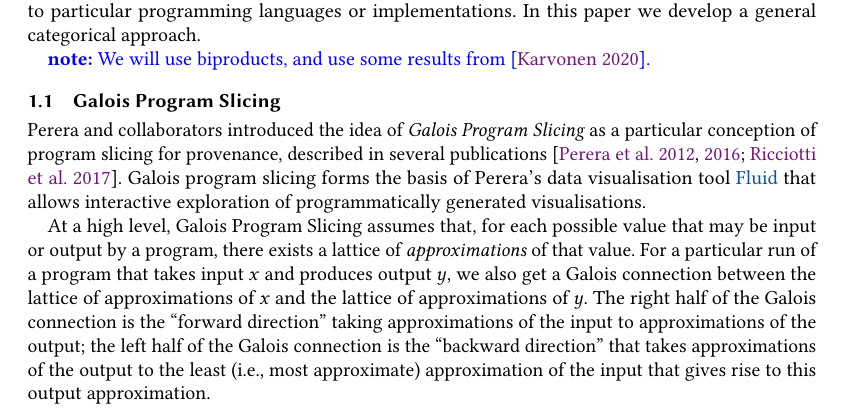
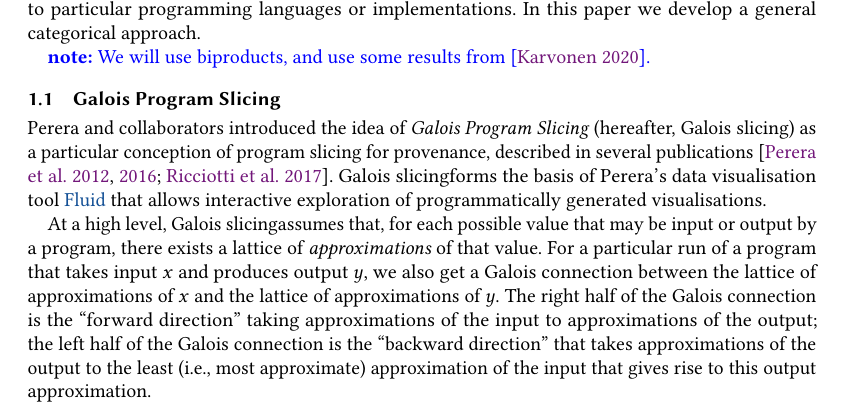
Before and after one commit to bobatkey/approx-diff, a LaTeX paper (main.tex, which reads macros.tex, main/introduction.tex): part of page 1 of 9, cut so that both start at the same text. Compiled offline with pdfLaTeX.

Commit message:
Tweaks questions in intro, placeholder for abstract.

```diff
--- a/macros.tex
+++ b/macros.tex
@@ -1,5 +1,6 @@
 \newcommand*{\note}[1]{\textcolor{blue}{\textbf{note:} #1}}
 \newcommand*{\todo}[1]{\textcolor{blue}{\textbf{todo:} #1}}
+\newcommand*{\GPS}{Galois slicing} % in case we change our mind about how to refer to this
 
 \newenvironment{salign*}
    {\par\nobreak\small\noindent\csname align*\endcsname}
--- a/main/introduction.tex
+++ b/main/introduction.tex
@@ -9,9 +9,9 @@ Provenance tracking is important because in order to audit any computational pro
 \subsection{Galois Program Slicing}
 \label{sec:introduction:galois-slicing}
 
-Perera and collaborators introduced the idea of {\em Galois Program Slicing} as a particular conception of program slicing for provenance, described in several publications~\cite{perera12a,perera16d,ricciotti17}. Galois program slicing forms the basis of Perera's data visualisation tool \href{https://f.luid.org/}{Fluid} that allows interactive exploration of programmatically generated visualisations.
+Perera and collaborators introduced the idea of {\em Galois Program Slicing} (hereafter, \GPS) as a particular conception of program slicing for provenance, described in several publications~\cite{perera12a,perera16d,ricciotti17}. \GPS forms the basis of Perera's data visualisation tool \href{https://f.luid.org/}{Fluid} that allows interactive exploration of programmatically generated visualisations.
 
-At a high level, Galois Program Slicing assumes that, for each possible value that may be input or output by a program, there exists a lattice of {\em approximations} of that value. For a particular run of a program that takes input $x$ and produces output $y$, we also get a Galois connection between the lattice of approximations of $x$ and the lattice of approximations of $y$. The right half of the Galois connection is the ``forward direction'' taking approximations of the input to approximations of the output; the left half of the Galois connection is the ``backward direction'' that takes approximations of the output to the least (i.e., most approximate) approximation of the input that gives rise to this output approximation.
+At a high level, \GPS assumes that, for each possible value that may be input or output by a program, there exists a lattice of {\em approximations} of that value. For a particular run of a program that takes input $x$ and produces output $y$, we also get a Galois connection between the lattice of approximations of $x$ and the lattice of approximations of $y$. The right half of the Galois connection is the ``forward direction'' taking approximations of the input to approximations of the output; the left half of the Galois connection is the ``backward direction'' that takes approximations of the output to the least (i.e., most approximate) approximation of the input that gives rise to this output approximation.
 
 \begin{example}
   The following program is written in Haskell \cite{haskell} syntax, using a list comprehension to filter a list of pairs of labels and numbers to those numbers with a given label, and then to compute the sum of the numbers:
```
